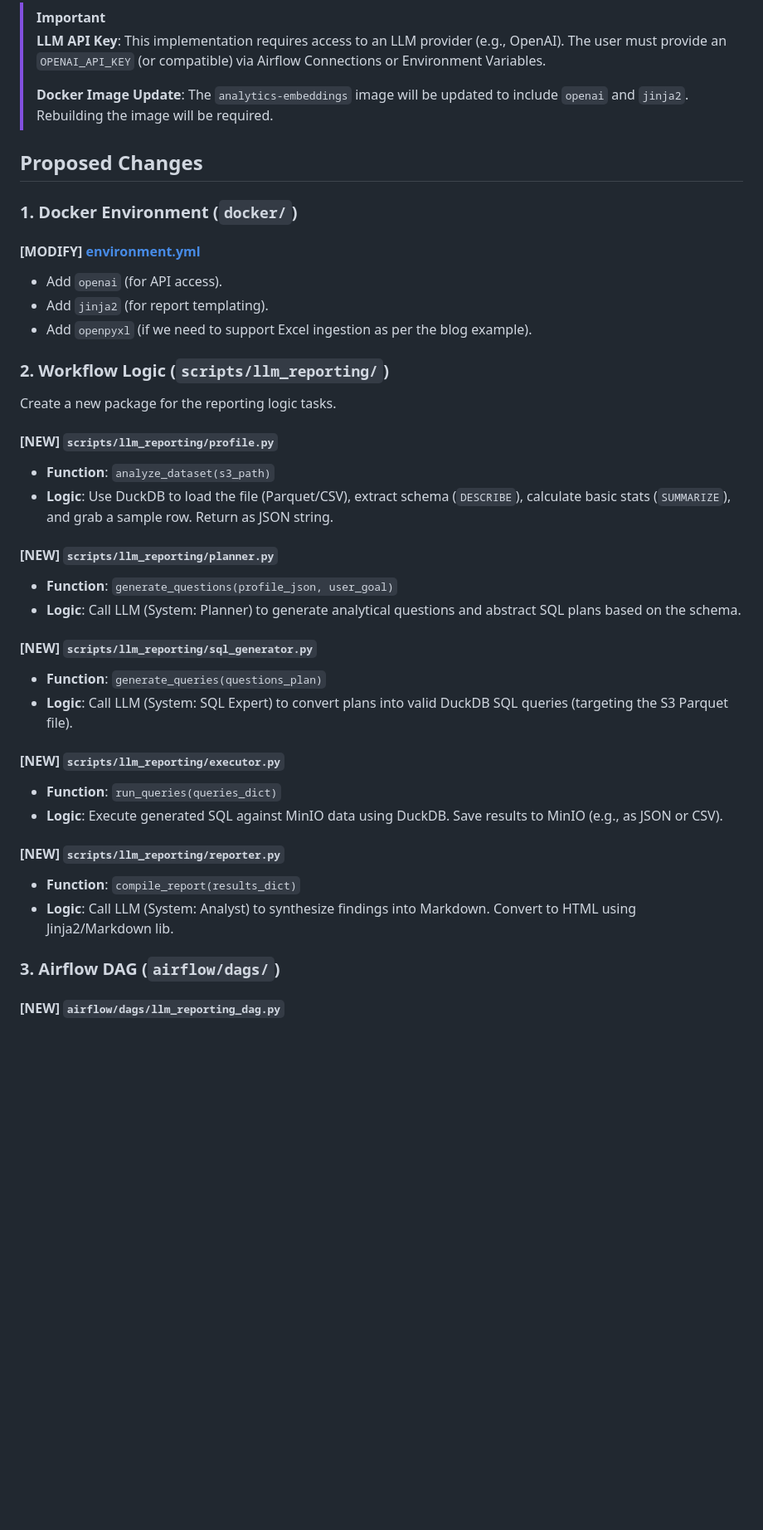
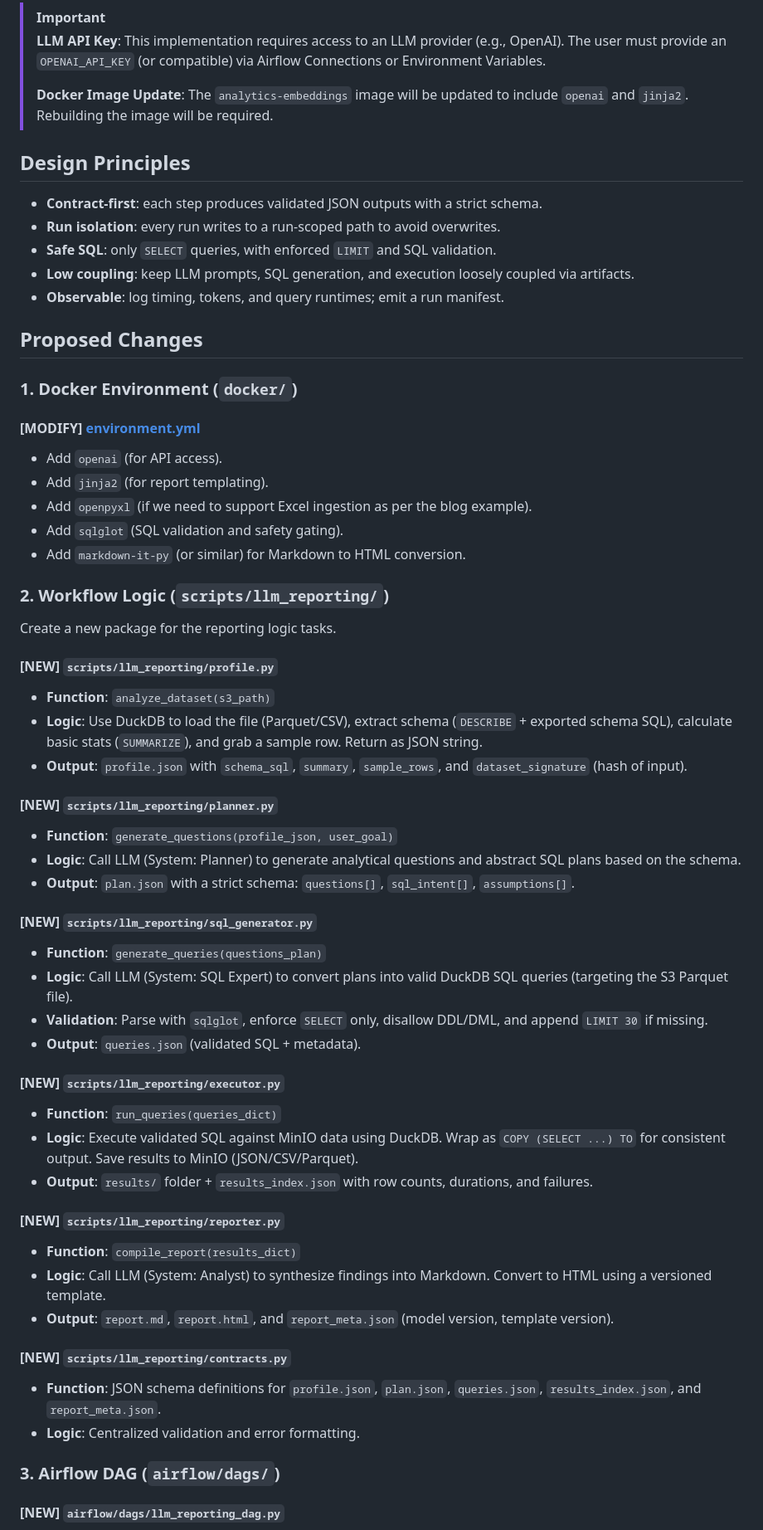
Before and after one commit to aguillot-fme/rasterpipeline, a Markdown page: docs/implementation_plan.md, the part around one of its changes. Shown at 83% size. Rendered like a GitHub page; blank space fills up the shorter version.

Commit message:
Strengthen LLM reporting implementation plan

```diff
--- a/docs/implementation_plan.md
+++ b/docs/implementation_plan.md
@@ -9,6 +9,13 @@ Implement a new Airflow DAG (`duckdb_llm_reporting`) that replicates the workflo
 >
 > **Docker Image Update**: The `analytics-embeddings` image will be updated to include `openai` and `jinja2`. Rebuilding the image will be required.
 
+## Design Principles
+- **Contract-first**: each step produces validated JSON outputs with a strict schema.
+- **Run isolation**: every run writes to a run-scoped path to avoid overwrites.
+- **Safe SQL**: only `SELECT` queries, with enforced `LIMIT` and SQL validation.
+- **Low coupling**: keep LLM prompts, SQL generation, and execution loosely coupled via artifacts.
+- **Observable**: log timing, tokens, and query runtimes; emit a run manifest.
+
 ## Proposed Changes
 
 ### 1. Docker Environment (`docker/`)
@@ -16,29 +23,41 @@ Implement a new Airflow DAG (`duckdb_llm_reporting`) that replicates the workflo
 - Add `openai` (for API access).
 - Add `jinja2` (for report templating).
 - Add `openpyxl` (if we need to support Excel ingestion as per the blog example).
+- Add `sqlglot` (SQL validation and safety gating).
+- Add `markdown-it-py` (or similar) for Markdown to HTML conversion.
 
 ### 2. Workflow Logic (`scripts/llm_reporting/`)
 Create a new package for the reporting logic tasks.
 
 #### [NEW] `scripts/llm_reporting/profile.py`
 - **Function**: `analyze_dataset(s3_path)`
-- **Logic**: Use DuckDB to load the file (Parquet/CSV), extract schema (`DESCRIBE`), calculate basic stats (`SUMMARIZE`), and grab a sample row. Return as JSON string.
+- **Logic**: Use DuckDB to load the file (Parquet/CSV), extract schema (`DESCRIBE` + exported schema SQL), calculate basic stats (`SUMMARIZE`), and grab a sample row. Return as JSON string.
+- **Output**: `profile.json` with `schema_sql`, `summary`, `sample_rows`, and `dataset_signature` (hash of input).
 
 #### [NEW] `scripts/llm_reporting/planner.py`
 - **Function**: `generate_questions(profile_json, user_goal)`
 - **Logic**: Call LLM (System: Planner) to generate analytical questions and abstract SQL plans based on the schema.
+- **Output**: `plan.json` with a strict schema: `questions[]`, `sql_intent[]`, `assumptions[]`.
 
 #### [NEW] `scripts/llm_reporting/sql_generator.py`
 - **Function**: `generate_queries(questions_plan)`
 - **Logic**: Call LLM (System: SQL Expert) to convert plans into valid DuckDB SQL queries (targeting the S3 Parquet file).
+- **Validation**: Parse with `sqlglot`, enforce `SELECT` only, disallow DDL/DML, and append `LIMIT 30` if missing.
+- **Output**: `queries.json` (validated SQL + metadata).
 
 #### [NEW] `scripts/llm_reporting/executor.py`
 - **Function**: `run_queries(queries_dict)`
-- **Logic**: Execute generated SQL against MinIO data using DuckDB. Save results to MinIO (e.g., as JSON or CSV).
+- **Logic**: Execute validated SQL against MinIO data using DuckDB. Wrap as `COPY (SELECT ...) TO` for consistent output. Save results to MinIO (JSON/CSV/Parquet).
+- **Output**: `results/` folder + `results_index.json` with row counts, durations, and failures.
 
 #### [NEW] `scripts/llm_reporting/reporter.py`
 - **Function**: `compile_report(results_dict)`
-- **Logic**: Call LLM (System: Analyst) to synthesize findings into Markdown. Convert to HTML using Jinja2/Markdown lib.
+- **Logic**: Call LLM (System: Analyst) to synthesize findings into Markdown. Convert to HTML using a versioned template.
+- **Output**: `report.md`, `report.html`, and `report_meta.json` (model version, template version).
+
+#### [NEW] `scripts/llm_reporting/contracts.py`
+- **Function**: JSON schema definitions for `profile.json`, `plan.json`, `queries.json`, `results_index.json`, and `report_meta.json`.
+- **Logic**: Centralized validation and error formatting.
 
 ### 3. Airflow DAG (`airflow/dags/`)
 #### [NEW] `airflow/dags/llm_reporting_dag.py`
```
Also changed, not shown: other parts of docs/implementation_plan.md (+12 -0 lines).
